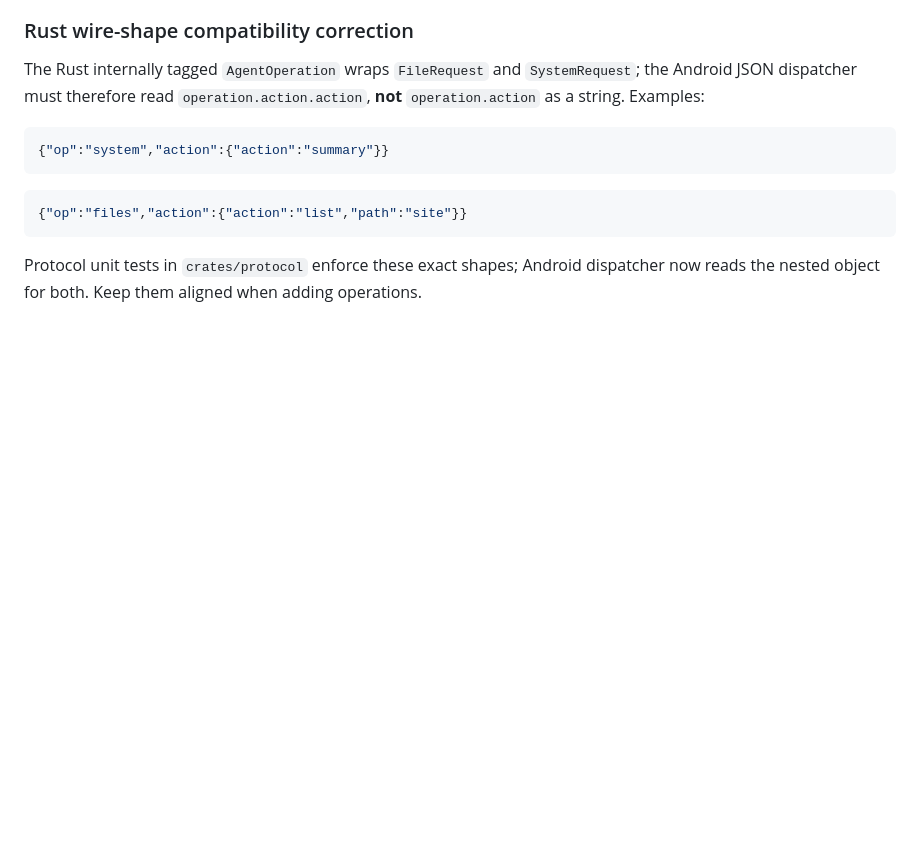
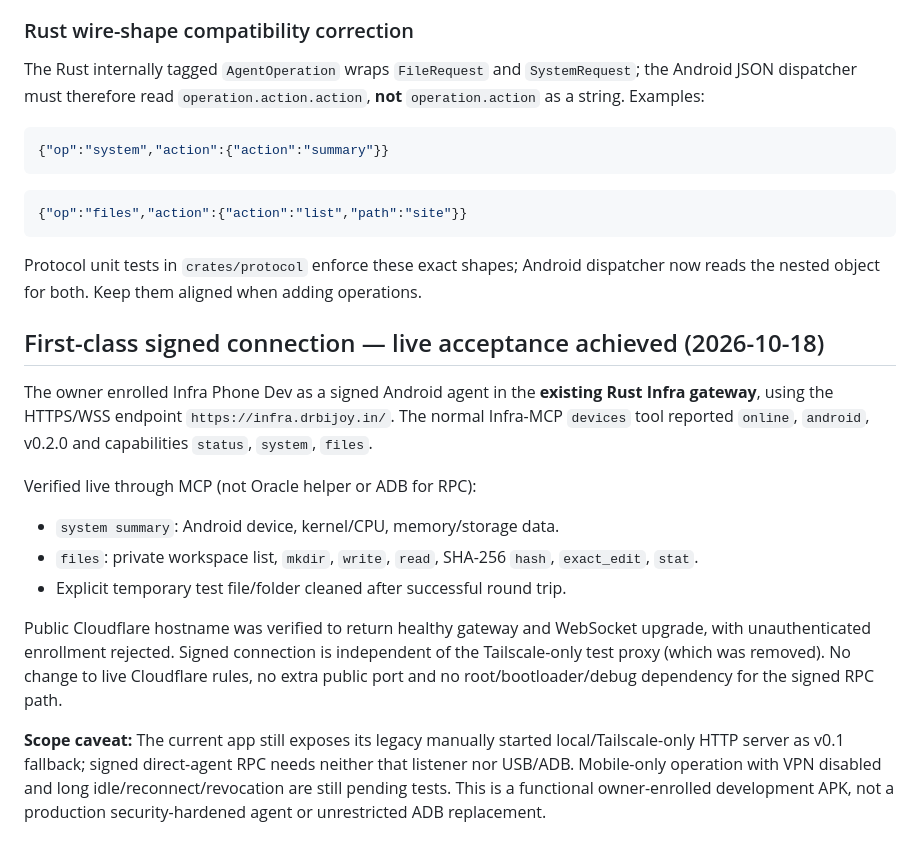
Before and after one commit to Phloraxx/infra-mcp, a Markdown page: apps/android-agent/README.md, the part around the change. Rendered like a GitHub page; blank space fills up the shorter version.

Commit message:
docs(android): record successful signed gateway and MCP E2E acceptance

````diff
--- a/apps/android-agent/README.md
+++ b/apps/android-agent/README.md
@@ -98,3 +98,16 @@ The Rust internally tagged `AgentOperation` wraps `FileRequest` and `SystemReque
 ```
 
 Protocol unit tests in `crates/protocol` enforce these exact shapes; Android dispatcher now reads the nested object for both. Keep them aligned when adding operations.
+
+## First-class signed connection — live acceptance achieved (2026-10-18)
+
+The owner enrolled Infra Phone Dev as a signed Android agent in the **existing Rust Infra gateway**, using the HTTPS/WSS endpoint `https://infra.drbijoy.in/`. The normal Infra-MCP `devices` tool reported `online`, `android`, v0.2.0 and capabilities `status`, `system`, `files`.
+
+Verified live through MCP (not Oracle helper or ADB for RPC):
+- `system summary`: Android device, kernel/CPU, memory/storage data.
+- `files`: private workspace list, `mkdir`, `write`, `read`, SHA-256 `hash`, `exact_edit`, `stat`.
+- Explicit temporary test file/folder cleaned after successful round trip.
+
+Public Cloudflare hostname was verified to return healthy gateway and WebSocket upgrade, with unauthenticated enrollment rejected. Signed connection is independent of the Tailscale-only test proxy (which was removed). No change to live Cloudflare rules, no extra public port and no root/bootloader/debug dependency for the signed RPC path.
+
+**Scope caveat:** The current app still exposes its legacy manually started local/Tailscale-only HTTP server as v0.1 fallback; signed direct-agent RPC needs neither that listener nor USB/ADB. Mobile-only operation with VPN disabled and long idle/reconnect/revocation are still pending tests. This is a functional owner-enrolled development APK, not a production security-hardened agent or unrestricted ADB replacement.
````
Also changed, not shown: docs/IMPLEMENTATION_STATUS.md (+14 -0 lines), docs/ROADMAP.md (+12 -0 lines).
